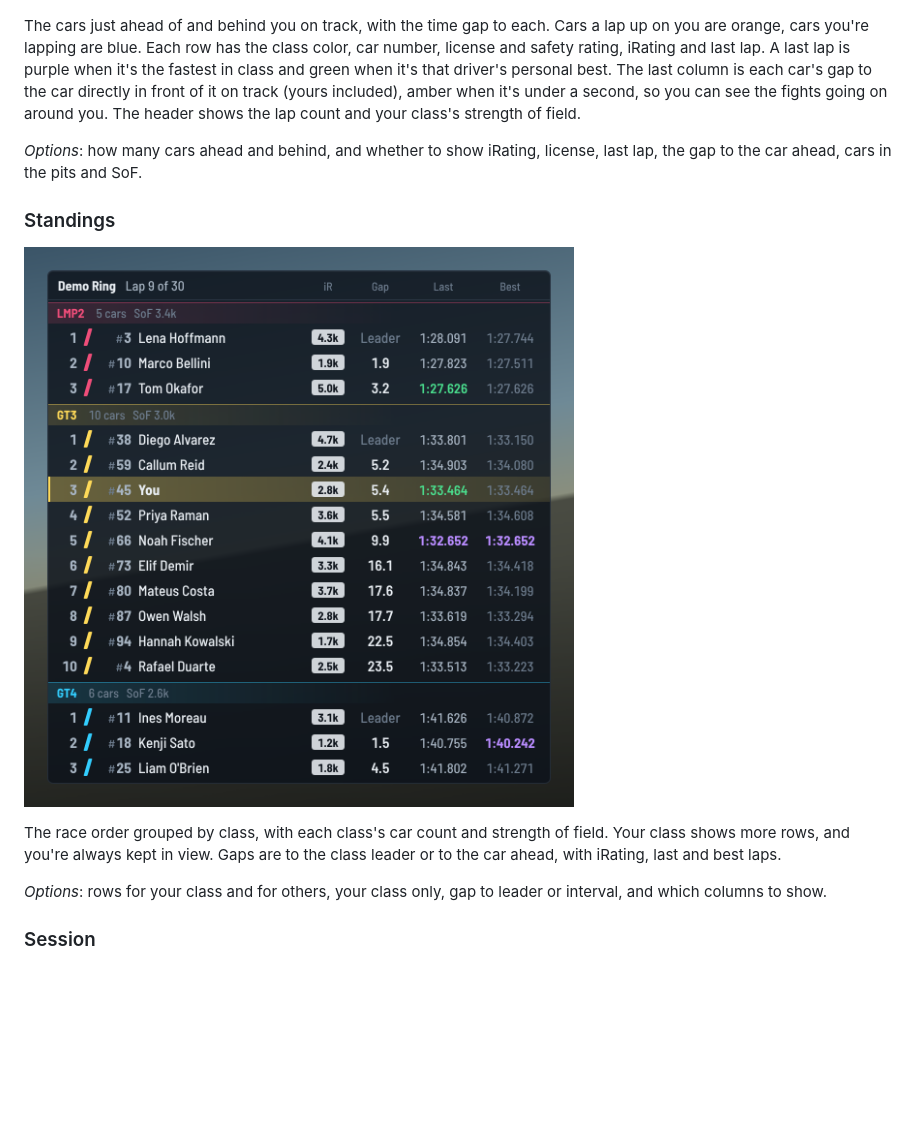
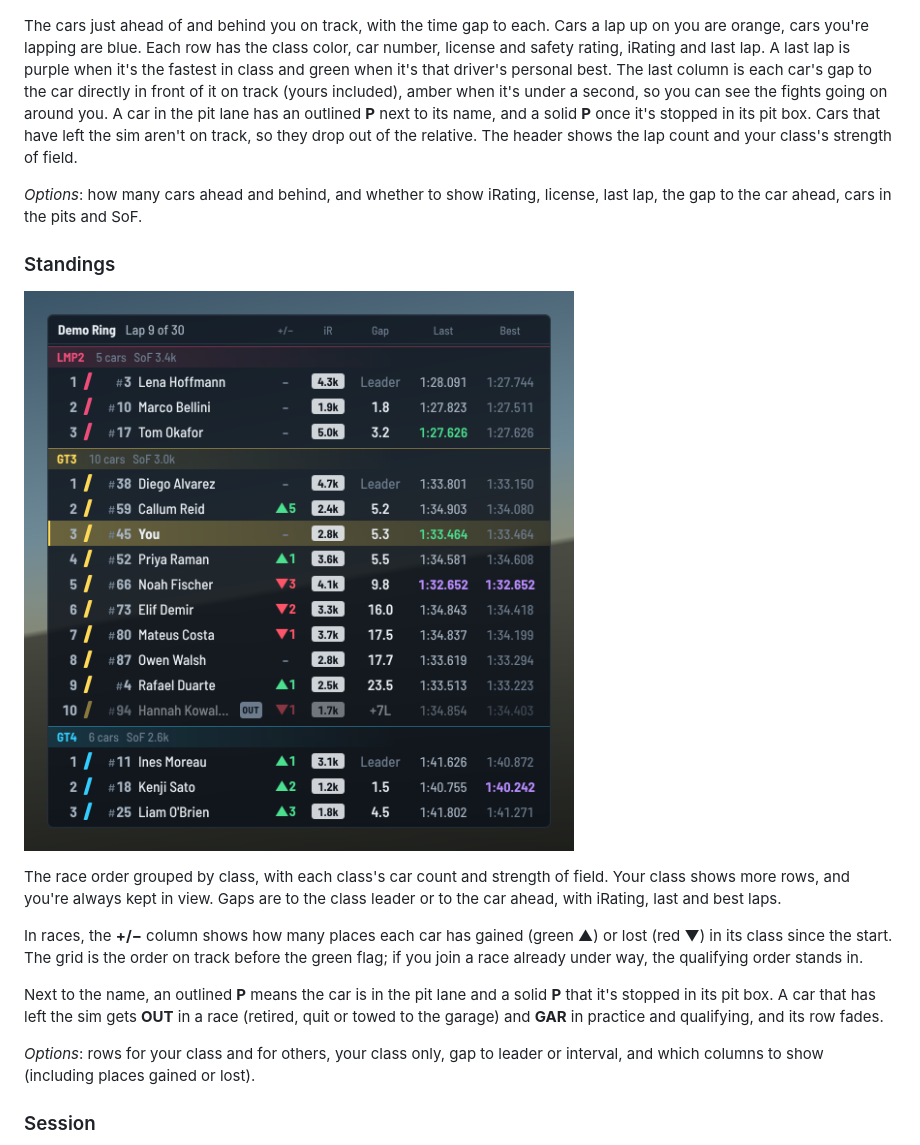
Before and after one commit to scarnegie96/2TenthsOverlay, a Markdown page: README.md, the part around the change. GitHub-like rendering; pictures changed too: docs/widgets/standings.png; blank space fills up the shorter version.

```diff
--- a/README.md
+++ b/README.md
@@ -53,8 +53,10 @@ class color, car number, license and safety rating, iRating and last lap. A
 last lap is purple when it's the fastest in class and green when it's that
 driver's personal best. The last column is each car's gap to the car directly
 in front of it on track (yours included), amber when it's under a second, so
-you can see the fights going on around you. The header shows the lap count
-and your class's strength of field.
+you can see the fights going on around you. A car in the pit lane has an
+outlined **P** next to its name, and a solid **P** once it's stopped in its
+pit box. Cars that have left the sim aren't on track, so they drop out of the
+relative. The header shows the lap count and your class's strength of field.
 
 *Options*: how many cars ahead and behind, and whether to show iRating,
 license, last lap, the gap to the car ahead, cars in the pits and SoF.
@@ -67,8 +69,18 @@ The race order grouped by class, with each class's car count and strength of
 field. Your class shows more rows, and you're always kept in view. Gaps are to
 the class leader or to the car ahead, with iRating, last and best laps.
 
+In races, the **+/−** column shows how many places each car has gained (green
+▲) or lost (red ▼) in its class since the start. The grid is the order on
+track before the green flag; if you join a race already under way, the
+qualifying order stands in.
+
+Next to the name, an outlined **P** means the car is in the pit lane and a
+solid **P** that it's stopped in its pit box. A car that has left the sim gets
+**OUT** in a race (retired, quit or towed to the garage) and **GAR** in
+practice and qualifying, and its row fades.
+
 *Options*: rows for your class and for others, your class only, gap to leader
-or interval, and which columns to show.
+or interval, and which columns to show (including places gained or lost).
 
 ### Session
 
```
Also changed, not shown: docs/ARCHITECTURE.md (+13 -0 lines), docs/widgets/relative.png, 15 other files.
